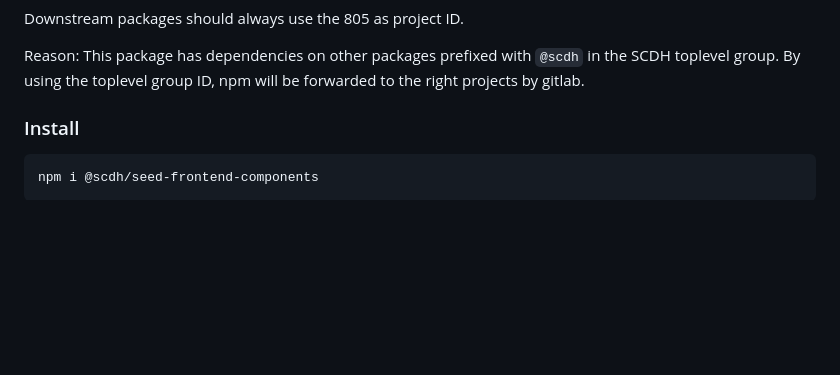
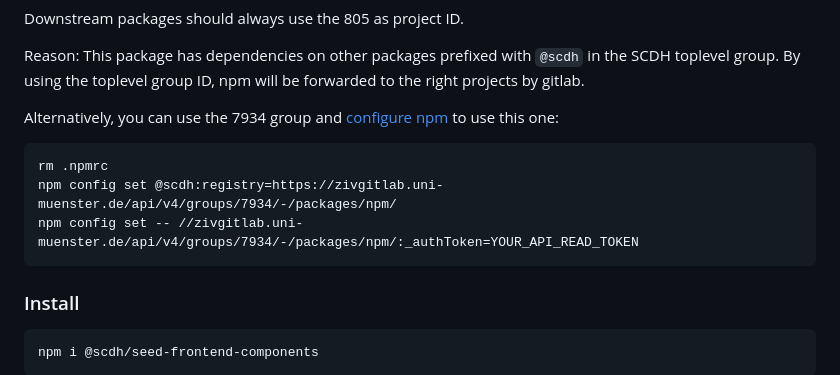
Before and after one commit to SCDH/seed-frontend-components, a Markdown page: README.md, the part around the change. Rendered like a GitHub page; blank space fills up the shorter version.

Commit message:
how to setup npm

````diff
--- a/README.md
+++ b/README.md
@@ -52,6 +52,17 @@ Downstream packages should always use the 805 as project ID.
 Reason: This package has dependencies on other packages prefixed with
 `@scdh` in the SCDH toplevel group. By using the toplevel group ID,
 npm will be forwarded to the right projects by gitlab.
+
+Alternatively, you can use the 7934 group and [configure
+npm](https://docs.gitlab.com/ee/user/packages/npm_registry/#publishing-a-package-via-the-command-line)
+to use this one:
+
+```
+rm .npmrc
+npm config set @scdh:registry=https://zivgitlab.uni-muenster.de/api/v4/groups/7934/-/packages/npm/
+npm config set -- //zivgitlab.uni-muenster.de/api/v4/groups/7934/-/packages/npm/:_authToken=YOUR_API_READ_TOKEN
+```
+
 
 
 ### Install
````
